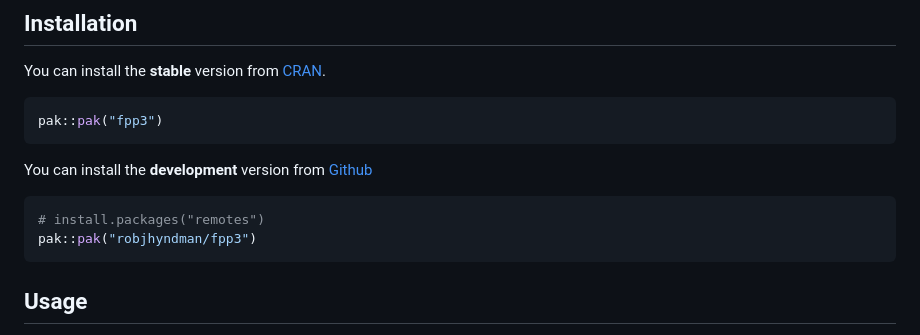
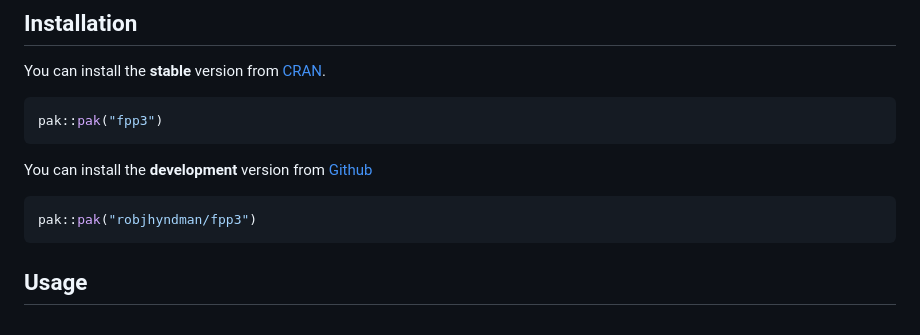
Before and after one commit to robjhyndman/fpp3, a Markdown page: README.md, the part around the change. GitHub-like rendering.

Commit message:
Built readme

````diff
--- a/README.md
+++ b/README.md
@@ -35,7 +35,6 @@ You can install the **development** version from
 [Github](https://github.com/robjhyndman/fpp3)
 
 ``` r
-# install.packages("remotes")
 pak::pak("robjhyndman/fpp3")
 ```
 
````
